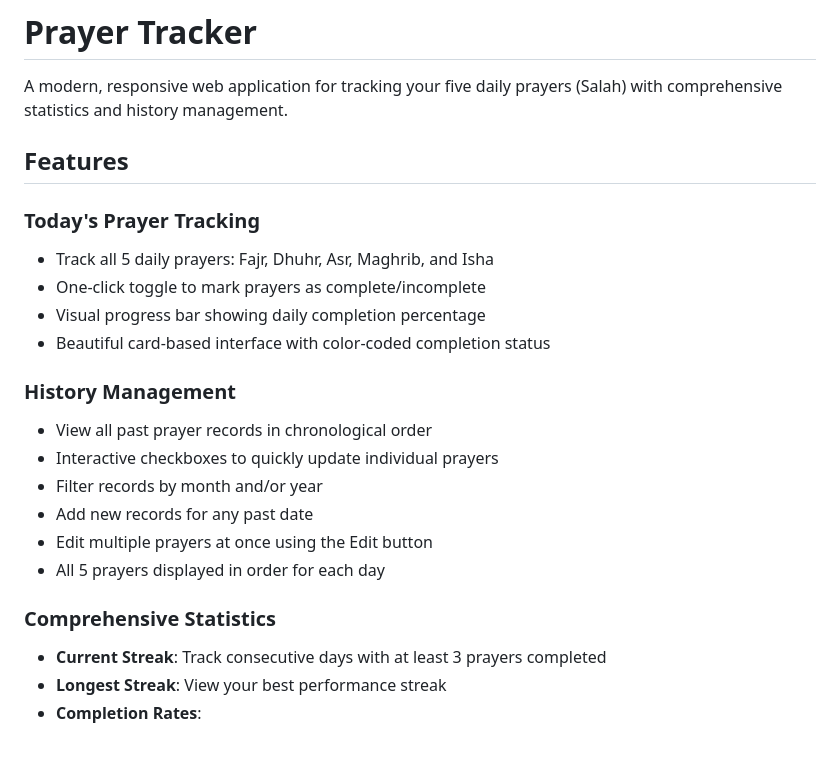
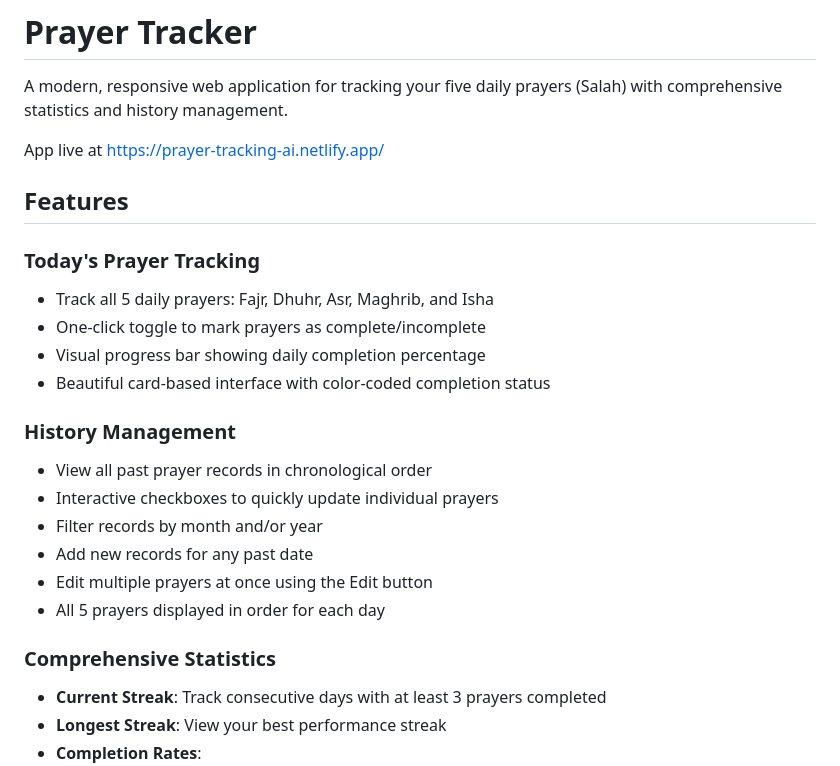
Before and after one commit to yusy4code/prayer-tracker-ai, a Markdown page: README.md, the part around one of its changes. Rendered like a GitHub page; blank space fills up the shorter version.

```diff
--- a/README.md
+++ b/README.md
@@ -2,15 +2,19 @@
 
 A modern, responsive web application for tracking your five daily prayers (Salah) with comprehensive statistics and history management.
 
+App live at [https://prayer-tracking-ai.netlify.app/](https://prayer-tracking-ai.netlify.app/)
+
 ## Features
 
 ### Today's Prayer Tracking
+
 - Track all 5 daily prayers: Fajr, Dhuhr, Asr, Maghrib, and Isha
 - One-click toggle to mark prayers as complete/incomplete
 - Visual progress bar showing daily completion percentage
 - Beautiful card-based interface with color-coded completion status
 
 ### History Management
+
 - View all past prayer records in chronological order
 - Interactive checkboxes to quickly update individual prayers
 - Filter records by month and/or year
@@ -19,6 +23,7 @@ A modern, responsive web application for tracking your five daily prayers (Salah
 - All 5 prayers displayed in order for each day
 
 ### Comprehensive Statistics
+
 - **Current Streak**: Track consecutive days with at least 3 prayers completed
 - **Longest Streak**: View your best performance streak
 - **Completion Rates**:
```
Also changed, not shown: other parts of README.md (+20 -0 lines).
